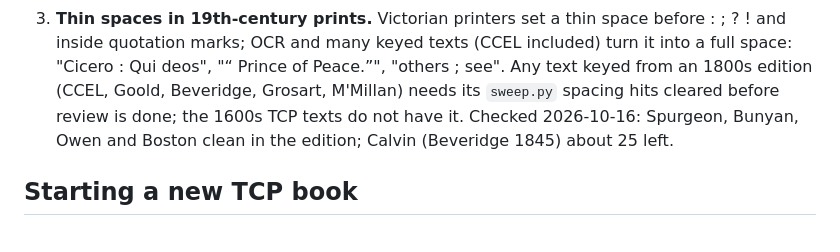
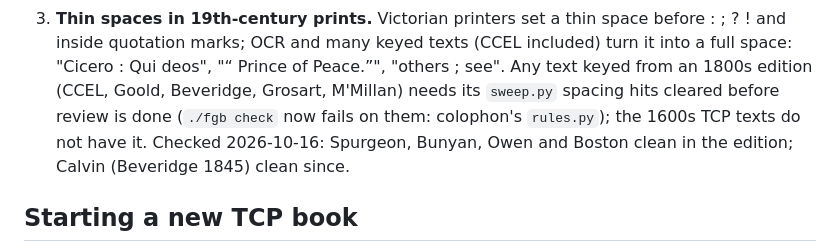
Before and after one commit to freely-given-books/books, a Markdown page: CLAUDE.md, the part around the change. Drawn GitHub-style.

Commit message:
CLAUDE.md: the thin-space lesson is now a check (colophon rules.py)
Co-Authored-By: Claude Opus 5.5 <noreply@anthropic.com>
Claude-Session: https://claude.ai/code/session_0153A2CGFKJDNXg3N93Wyn17

```diff
--- a/CLAUDE.md
+++ b/CLAUDE.md
@@ -178,9 +178,10 @@ push, the release tag (`YYYY.MM.DD`, as in `revisions.json`) and the
    texts (CCEL included) turn it into a full space: "Cicero : Qui deos",
    "“ Prince of Peace.”", "others ; see". Any text keyed from an
    1800s edition (CCEL, Goold, Beveridge, Grosart, M'Millan) needs its
-   `sweep.py` spacing hits cleared before review is done; the 1600s TCP
+   `sweep.py` spacing hits cleared before review is done (`./fgb check` now
+   fails on them: colophon's `rules.py`); the 1600s TCP
    texts do not have it. Checked 2026-10-16: Spurgeon, Bunyan, Owen and
-   Boston clean in the edition; Calvin (Beveridge 1845) about 25 left.
+   Boston clean in the edition; Calvin (Beveridge 1845) clean since.
 
 ## Starting a new TCP book
 
```
